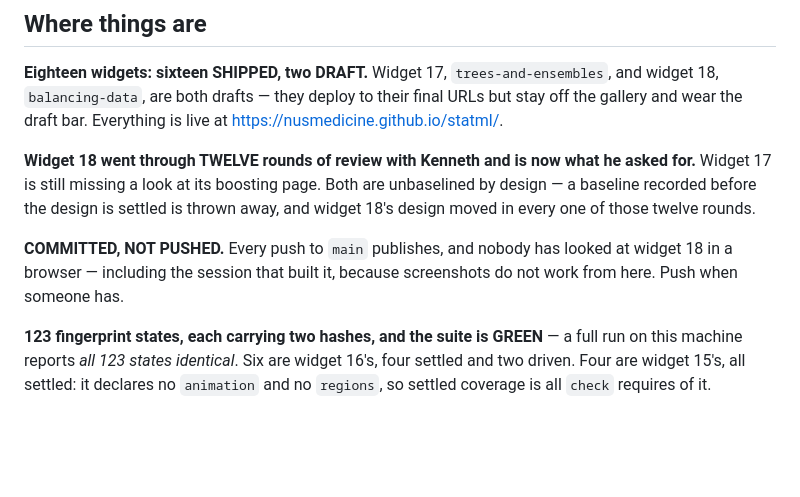
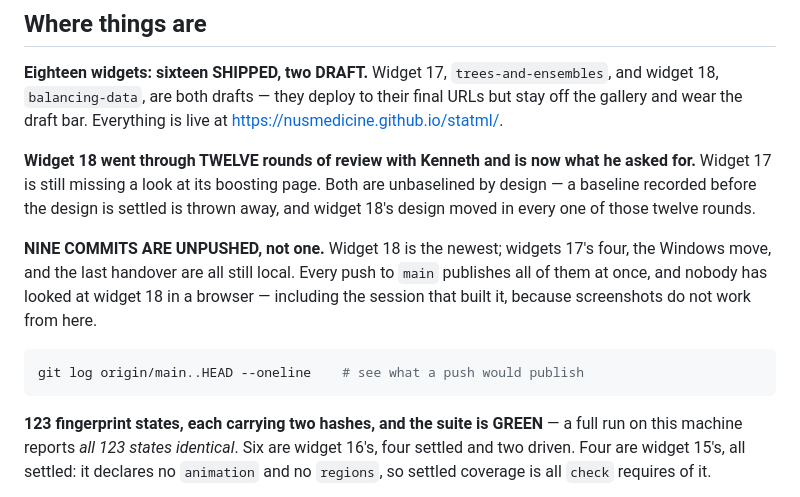
Before and after one commit to nusmedicine/statml, a Markdown page: HANDOVER.md, the part around the change. Rendered like a GitHub page; blank space fills up the shorter version.

Commit message:
Hand over: widget 18 done, unsupervised learning next — and nine commits are unpushed
The push note matters more than it looks: widget 17's four commits, the Windows
move and the last handover are all still local, so a push publishes nine at once
and not one.

NEXT is a widget for PCA / MDS / t-SNE / UMAP. The reconnaissance is in HANDOVER
so the next session starts from facts: 03-5 Unsupervised Learning hosts it, all
four methods are worked on the same colorectal gene-expression data with a
labels-on/labels-off plot each, and the notebook draws its own verdict every time
(PCA separates, MDS 'less clear', t-SNE and UMAP clear). Two things to settle
first are written down — random_state is on three of the four and not on PCA,
which may be the whole widget; and t-SNE and UMAP are not small, so decide early
whether the widget computes projections or replays precomputed ones.

Co-Authored-By: Claude Opus 5 <noreply@anthropic.com>

````diff
--- a/HANDOVER.md
+++ b/HANDOVER.md
@@ -12,9 +12,15 @@ asked for.** Widget 17 is still missing a look at its boosting page. Both are
 unbaselined by design — a baseline recorded before the design is settled is
 thrown away, and widget 18's design moved in every one of those twelve rounds.
 
-**COMMITTED, NOT PUSHED.** Every push to `main` publishes, and nobody has looked
-at widget 18 in a browser — including the session that built it, because
-screenshots do not work from here. Push when someone has.
+**NINE COMMITS ARE UNPUSHED, not one.** Widget 18 is the newest; widgets 17's
+four, the Windows move, and the last handover are all still local. Every push to
+`main` publishes all of them at once, and nobody has looked at widget 18 in a
+browser — including the session that built it, because screenshots do not work
+from here.
+
+```bash
+git log origin/main..HEAD --oneline    # see what a push would publish
+```
 
 **123 fingerprint states, each carrying two hashes, and the suite is GREEN** — a
 full run on this machine reports *all 123 states identical*. Six are widget 16's,
````
